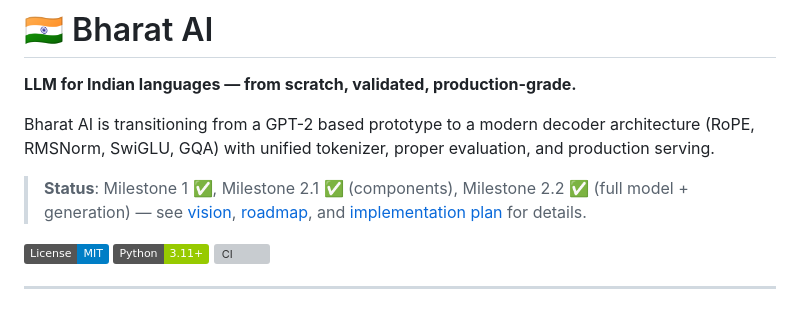
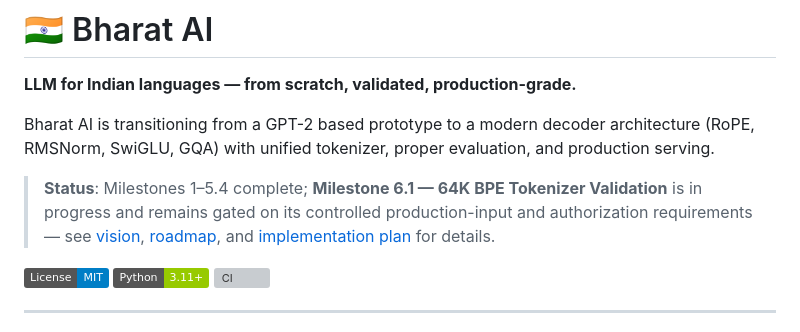
Before and after one commit to GenixBit/IndicLLM-Bharat-V1, a Markdown page: README.md, the part around one of its changes. Drawn GitHub-style; badges without logos; grey boxes are pictures that could not be loaded.

Commit message:
docs: update README milestone status

```diff
--- a/README.md
+++ b/README.md
@@ -4,7 +4,7 @@
 
 Bharat AI is transitioning from a GPT-2 based prototype to a modern decoder architecture (RoPE, RMSNorm, SwiGLU, GQA) with unified tokenizer, proper evaluation, and production serving.
 
-> **Status**: Milestone 1 ✅, Milestone 2.1 ✅ (components), Milestone 2.2 ✅ (full model + generation) — see [vision](docs/VISION.md), [roadmap](docs/ROADMAP.md), and [implementation plan](docs/IMPLEMENTATION_PLAN.md) for details.
+> **Status**: Milestones 1–5.4 complete; **Milestone 6.1 — 64K BPE Tokenizer Validation** is in progress and remains gated on its controlled production-input and authorization requirements — see [vision](docs/VISION.md), [roadmap](docs/ROADMAP.md), and [implementation plan](docs/IMPLEMENTATION_PLAN.md) for details.
 
 [![License: MIT](https://img.shields.io/badge/License-MIT-blue.svg)](LICENSE)
 [![Python 3.11+](https://img.shields.io/badge/Python-3.11%2B-green.svg)](https://python.org)
```
Also changed, not shown: other parts of README.md (+0 -2 lines).
